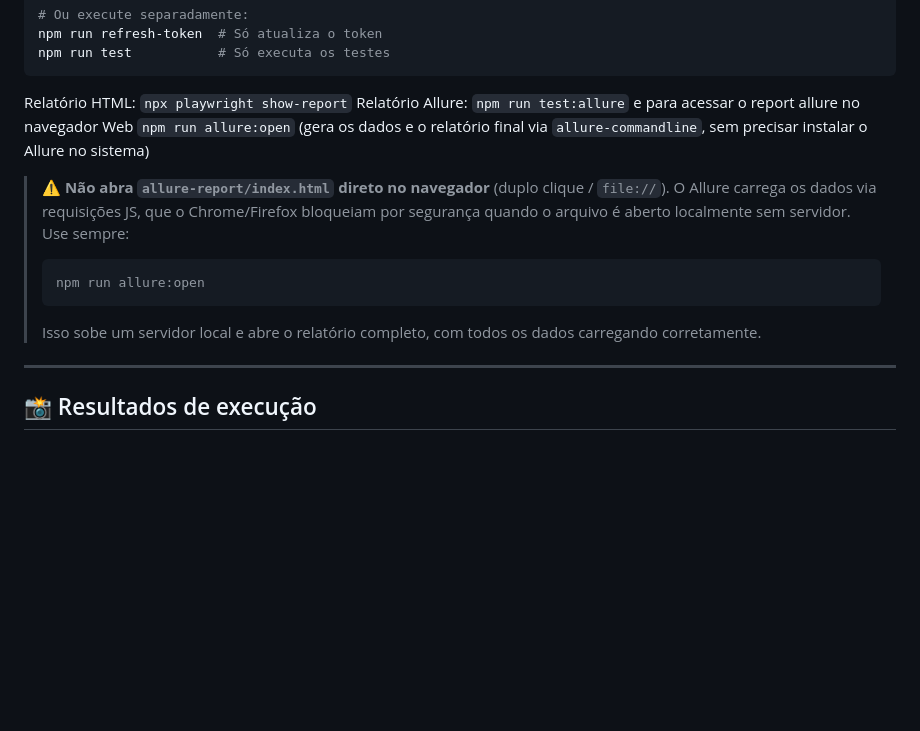
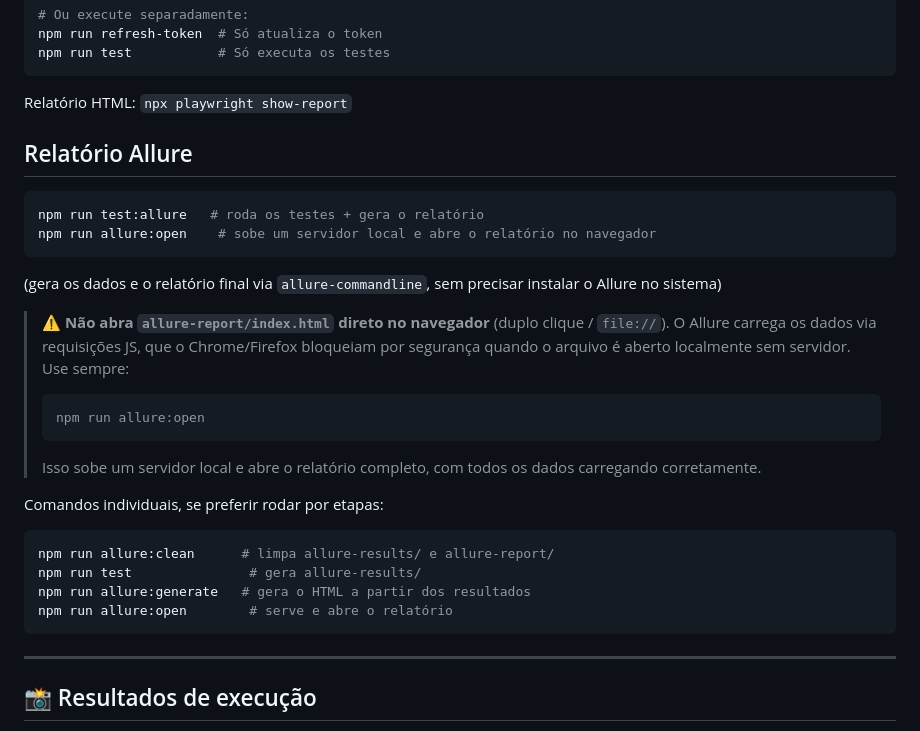
Before and after one commit to moiseschiaretto/playwright-public-api-contract-tests, a Markdown page: README.md, the part around the change printed below. GitHub-like rendering; blank space fills up the shorter version.

Commit message:
docs: adiciona gráficos do Allure e detalha comandos do relatório

````diff
--- a/README.md
+++ b/README.md
@@ -29,13 +29,30 @@ npm run test           # Só executa os testes
 ```
 
 Relatório HTML: `npx playwright show-report`
-Relatório Allure: `npm run test:allure` e para acessar o report allure no navegador Web `npm run allure:open` (gera os dados e o relatório final via `allure-commandline`, sem precisar instalar o Allure no sistema)
+
+## Relatório Allure
+
+```bash
+npm run test:allure   # roda os testes + gera o relatório
+npm run allure:open    # sobe um servidor local e abre o relatório no navegador
+```
+
+(gera os dados e o relatório final via `allure-commandline`, sem precisar instalar o Allure no sistema)
 
 > ⚠️ **Não abra `allure-report/index.html` direto no navegador** (duplo clique / `file://`). O Allure carrega os dados via requisições JS, que o Chrome/Firefox bloqueiam por segurança quando o arquivo é aberto localmente sem servidor. Use sempre:
 > ```bash
 > npm run allure:open
 > ```
 > Isso sobe um servidor local e abre o relatório completo, com todos os dados carregando corretamente.
+
+Comandos individuais, se preferir rodar por etapas:
+
+```bash
+npm run allure:clean      # limpa allure-results/ e allure-report/
+npm run test               # gera allure-results/
+npm run allure:generate   # gera o HTML a partir dos resultados
+npm run allure:open        # serve e abre o relatório
+```
 
 ---
 
````
Also changed, not shown: other parts of README.md (+4 -0 lines), docs/screenshots/allure-graficos-api.png (added).
